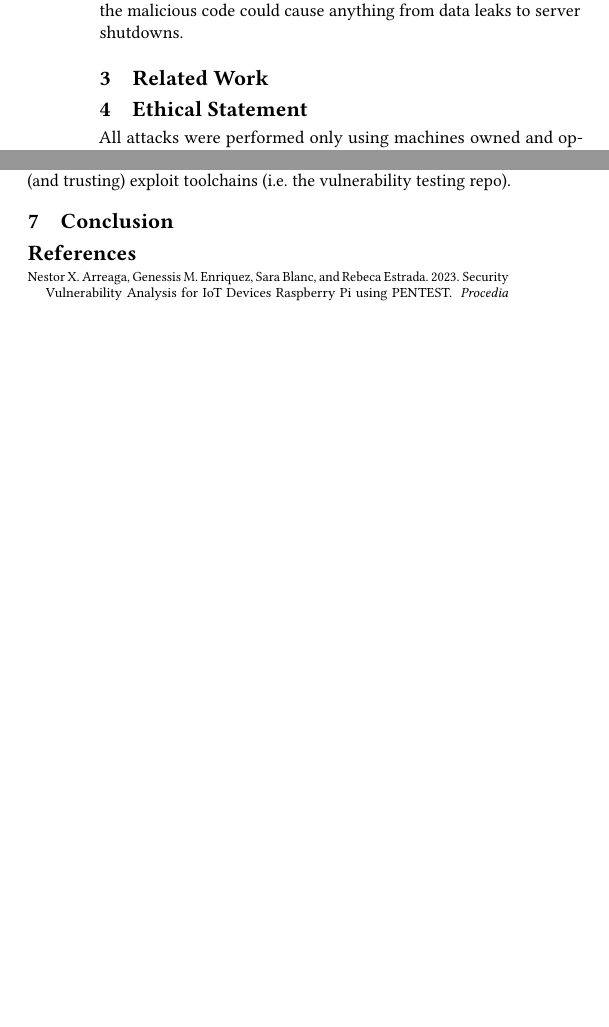
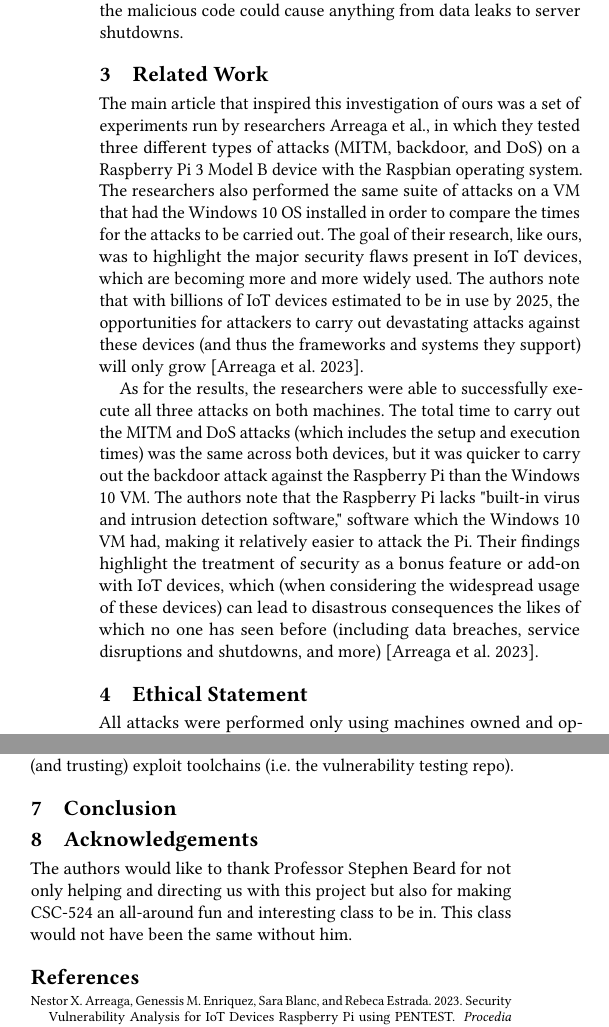
Before and after one commit to madeline-park2/524FinalPaper, a LaTeX paper (sigconf.tex): two parts of the columns of page 2 of 2 before the commit and two parts of the columns of page 2 of 3 after it, joined at a grey line, cut so that both start at the same text, the shorter picture padded with empty space. Compiled offline with pdfLaTeX.

Commit message:
Worked on Related Works section

```diff
--- a/sigconf.tex
+++ b/sigconf.tex
@@ -232,6 +232,26 @@ the malicious code could cause anything from data leaks to server shutdowns.
 
 \section{Related Work}
 \label{sec:relatedWork}
+The main article that inspired this investigation of ours was a set of experiments run by researchers
+Arreaga et al., in which they tested three different types of attacks (MITM, backdoor, and DoS) on a
+Raspberry Pi 3 Model B device with the Raspbian operating system. The researchers also performed
+the same suite of attacks on a VM that had the Windows 10 OS installed in order to compare the times
+for the attacks to be carried out. The goal of their research, like ours, was to highlight the major security
+flaws present in IoT devices, which are becoming more and more widely used. The authors note that
+with billions of IoT devices estimated to be in use by 2025, the opportunities for attackers to carry out
+devastating attacks against these devices (and thus the frameworks and systems they support) will
+only grow \cite{ARREAGA2023223}.
+
+As for the results, the researchers were able to successfully execute all three attacks on both machines.
+The total time to carry out the MITM and DoS attacks (which includes the setup and execution times) was
+the same across both devices, but it was quicker to carry out the backdoor attack against the Raspberry Pi
+than the Windows 10 VM. The authors note that the Raspberry Pi lacks "built-in virus and intrusion detection
+software," software which the Windows 10 VM had, making it relatively easier to attack the Pi. Their findings
+highlight the treatment of security as a bonus feature or add-on with IoT devices, which (when considering the
+widespread usage of these devices) can lead to disastrous consequences the likes of which no one has seen
+before (including data breaches, service disruptions and shutdowns, and more) \cite{ARREAGA2023223}.
+
+
 
 
 \section{Ethical Statement}
@@ -298,6 +318,11 @@ Resources on finding exploit strategies. Resources on finding (and trusting) exp
 
 \section{Conclusion}
 
+\section{Acknowledgements}
+The authors would like to thank Professor Stephen Beard for not only helping and directing us with this project
+but also for making CSC-524 an all-around fun and interesting class to be in. This class would not have been
+the same without him.
+
 
 
 %%
```
